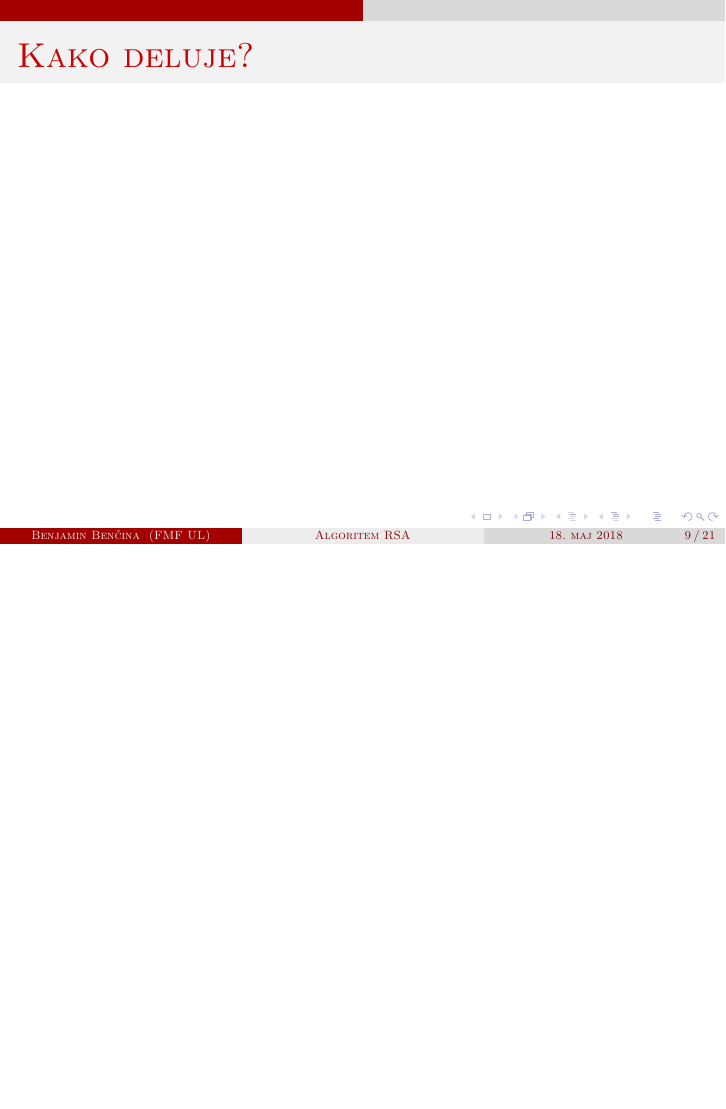
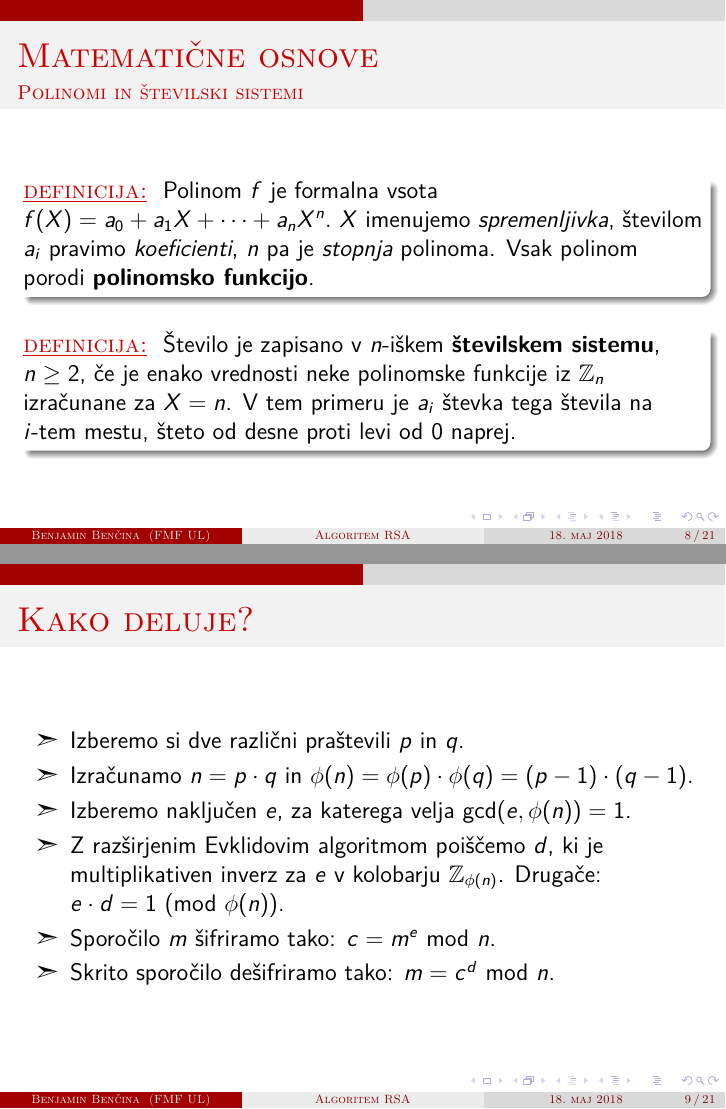
Before and after one commit to bbencina/Seminar_RSA, LaTeX slides (Predstavitev/RSA.tex): page 21 of 33 before the commit and pages 21 and 27 of 39 after it, the two joined at a grey line, the shorter picture padded with empty space. Compiled offline with pdfLaTeX.

Commit message:
cont from previous commit

```diff
--- a/Predstavitev/RSA.tex
+++ b/Predstavitev/RSA.tex
@@ -154,3 +154,6 @@ $\varphi(p) = p-1$, če je $p$ praštevilo.
 
 \begin{frame}{Matematične osnove}
 \framesubtitle{Polinomi in številski sistemi}
+\begin{block}<1->{}
+\begin{matematika}{definicija}
+Polinom $f$ je formalna vsota $f(X) = a_0 + a_1X + \cdots + a_nX^n.$ $X$ imenujemo \emph{spremenljivka}, številom $a_i$ pravimo \emph{koeficienti}, $n$ pa je \emph{stopnja} polinoma. Vsak polinom porodi \textbf{polinomsko funkcijo}.
@@ -157,6 +165,17 @@ $\varphi(p) = p-1$, če je $p$ praštevilo.
+Število je zapisano v $n$-iškem \textbf{številskem sistemu}, $n \geq 2$, če je enako vrednosti neke polinomske funkcije iz $\Zn$ izračunane za $X = n$. V tem primeru je $a_i$ števka tega števila na $i$-tem mestu, šteto od desne proti levi od $0$ naprej.
+\end{matematika}
+\end{block}
 \end{frame}
 
 \begin{frame}{Kako deluje?}
+\begin{itemize}[label=\ding{227}]
+\item<1-> Izberemo si dve različni praštevili $p$ in $q$.
+\item<2-> Izračunamo $n = p \cdot q$ in $\phi(n) = \phi(p) \cdot \phi(q) = (p-1) \cdot (q-1).$
+\item<3-> Izberemo naključen $e$, za katerega velja gcd($e, \phi(n)) = 1$.
+\item<4-> Z razširjenim Evklidovim algoritmom poiščemo $d$, ki je multiplikativen inverz za $e$ v kolobarju $\mathbb{Z}_{\phi(n)}$. Drugače: $e \cdot d = 1 \text{ (mod } \phi(n))$.
+\item<5-> Sporočilo $m$ šifriramo tako: $c = m^e \text{ mod } n$.
+\item<6-> Skrito sporočilo dešifriramo tako: $m = c^d \text{ mod } n$.
+\end{itemize}
 \end{frame}
 
 \begin{frame}{Zakaj deluje?}
```
Also changed, not shown: Predstavitev/RSA.tex (11 more changed lines).
